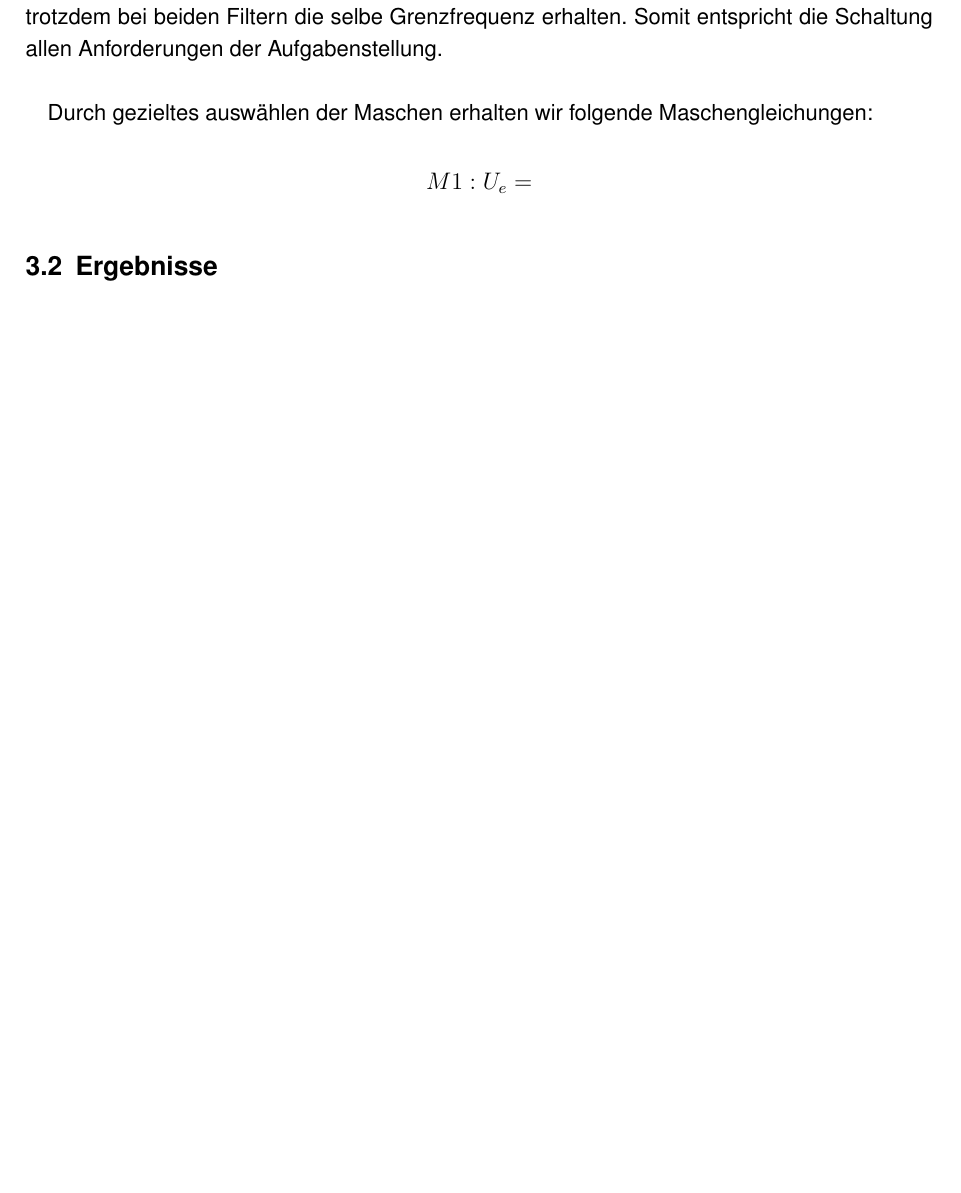
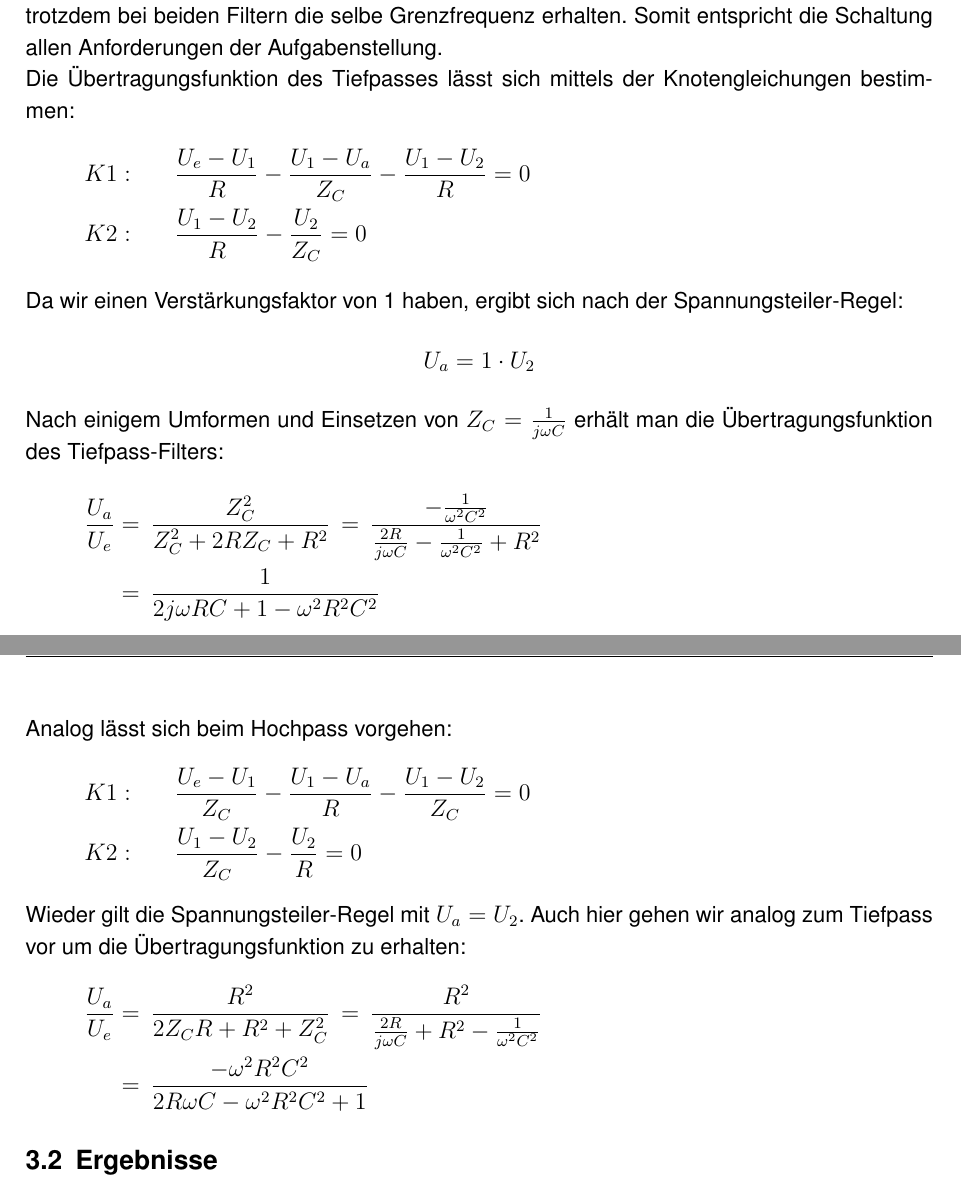
Before and after one commit to fabian-moritz/LEN_Workshop_B, a LaTeX document (LEN-workshop-B.tex, which reads Filterschaltung.tex): part of page 7 of 9 before the commit and two parts of pages 7 and 8 of 9 after it, the two joined at a grey line, cut so that both start at the same text, the shorter picture padded with empty space. Compiled offline with pdfLaTeX.

Commit message:
Filterschaltung Methoden fast fertig

```diff
--- a/Filterschaltung.tex
+++ b/Filterschaltung.tex
@@ -54,8 +44,26 @@ Somit entspricht die Schaltung allen Anforderungen der Aufgabenstellung.\\
-Durch gezieltes auswählen der Maschen erhalten wir folgende Maschengleichungen:
-
-$$M1:U_{e}=$$
-
-
+Die Übertragungsfunktion des Tiefpasses lässt sich mittels der Knotengleichungen bestimmen:
+\begin{align*}
+K1:\qquad &\frac{U_{e}-U_{1}}{R}-\frac{U_{1}-U_{a}}{Z_{C}}-\frac{U_{1}-U_{2}}{R}=0\\
+K2:\qquad &\frac{U_{1}-U_{2}}{R}-\frac{U_{2}}{Z_{C}}=0
+\end{align*}
+Da wir einen Verstärkungsfaktor von 1 haben, ergibt sich nach der Spannungsteiler-Regel:
+$$U_{a}=1\cdot U_{2}$$
+Nach einigem Umformen und Einsetzen von $Z_{C}=\frac{1}{j\omega C}$ erhält man die Übertragungsfunktion des Tiefpass-Filters:
+\begin{align*}
+\frac{U_{a}}{U_{e}}&=\,\frac{Z_{C}^2}{Z_{C}^2+2R Z_{C}+R^2}\,=\,\frac{-\frac{1}{\omega^2 C^2}}{\frac{2R}{j\omega C}-\frac{1}{\omega^2 C^2}+R^2}\\
+&=\, \frac{1}{2j\omega RC+1-\omega^2 R^2C^2}
+\end{align*}
+Analog lässt sich beim Hochpass vorgehen:
+\begin{align*}
+K1:\qquad &\frac{U_{e}-U_{1}}{Z_{C}}-\frac{U_{1}-U_{a}}{R}-\frac{U_{1}-U_{2}}{Z_{C}}=0\\
+K2:\qquad &\frac{U_{1}-U_{2}}{Z_{C}}-\frac{U_{2}}{R}=0
+\end{align*}
+Wieder gilt die Spannungsteiler-Regel mit $U_{a}=U_{2}$.
+Auch hier gehen wir analog zum Tiefpass vor um die Übertragungsfunktion zu erhalten:
+\begin{align*}
+\frac{U_{a}}{U_{e}}&=\,\frac{R^2}{2Z_{C}R+R^2+Z_{C}^2}\,=\,\frac{R^2}{\frac{2R}{j\omega C}+R^2-\frac{1}{\omega^2 C^2}}\\
+&=\, \frac{-\omega^2 R^2 C^2}{2R\omega C-\omega^2 R^2 C^2+1}
+\end{align*}
 \subsection{Ergebnisse}
 
 \subsection{Diskussion}
```
Also changed, not shown: Filterschaltung.tex (14 more changed lines).
